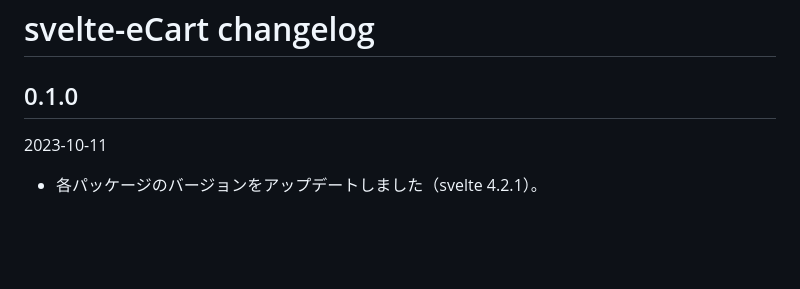
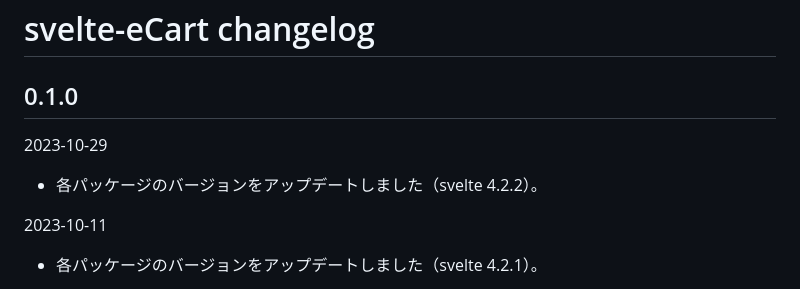
Before and after one commit to ru-museum/svelte-eCart, a Markdown page: CHANGELOG.md, the part around the change. Rendered like a GitHub page; blank space fills up the shorter version.

```diff
--- a/CHANGELOG.md
+++ b/CHANGELOG.md
@@ -1,6 +1,9 @@
 # svelte-eCart changelog
 
 ## 0.1.0
+
+2023-10-29
+- 各パッケージのバージョンをアップデートしました（svelte 4.2.2）。
 
 2023-10-11
 - 各パッケージのバージョンをアップデートしました（svelte 4.2.1）。
```
